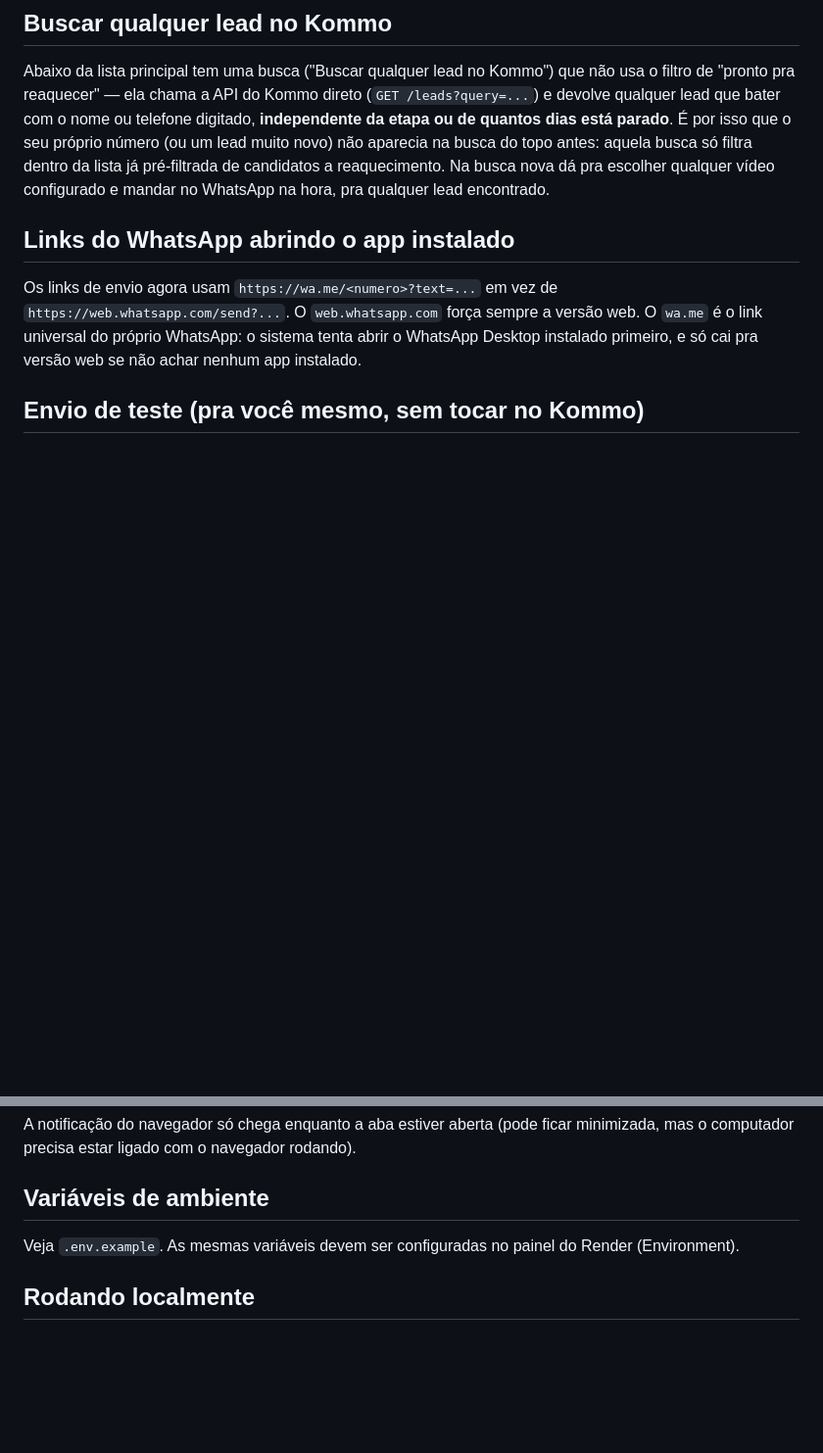
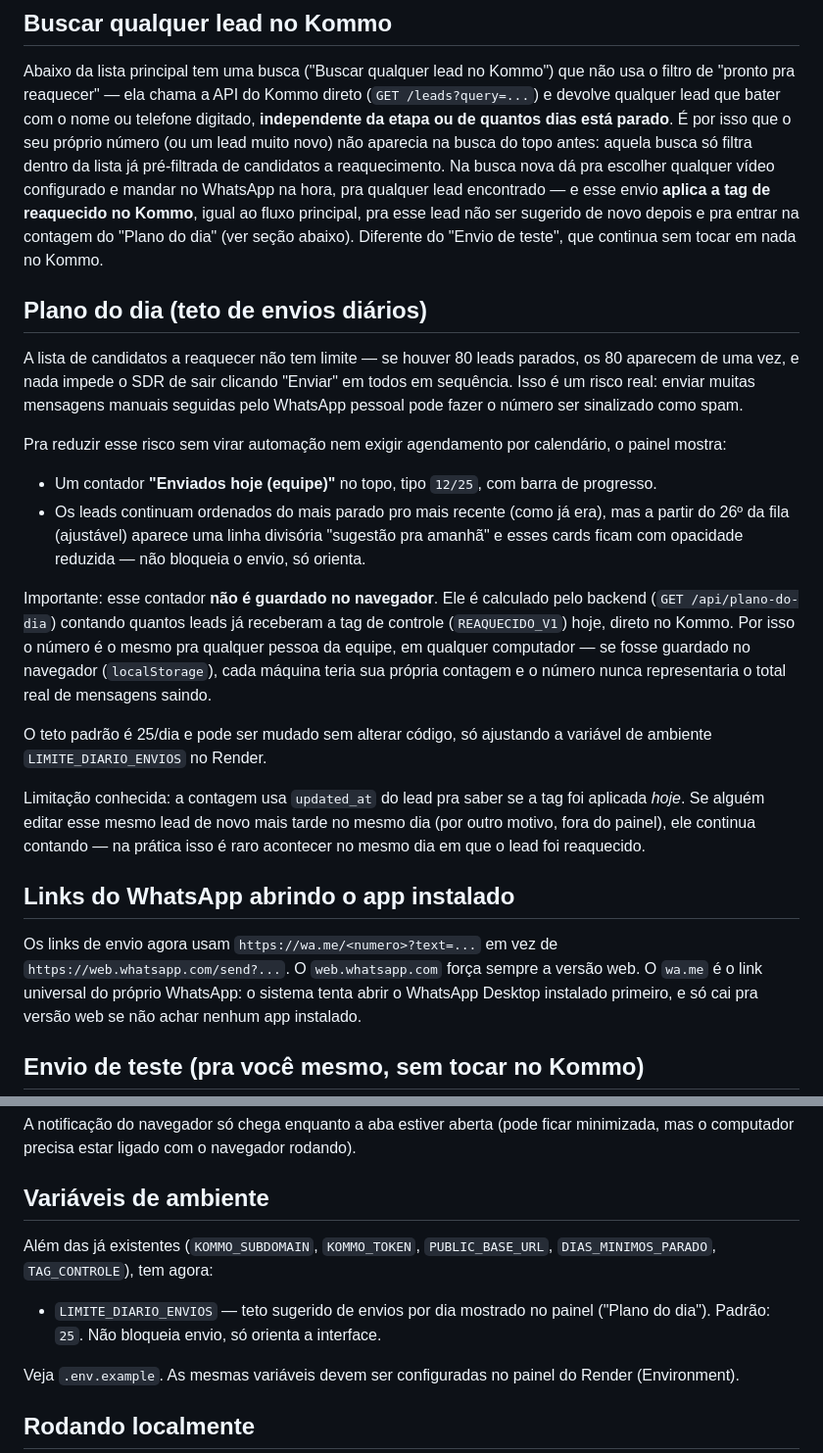
Before and after one commit to diogocoding/dotr-fegoparaowhats, a Markdown page: README.md, 2 parts joined by grey strips. Shown at 98% size. Drawn GitHub-style; blank space fills up the shorter version.

Commit message:
Revise README with new features and limitations
Updated the README.md to include new features and limitations regarding the SDR Reheat panel, including daily sending limits and WhatsApp link changes.

```diff
--- a/README.md
+++ b/README.md
@@ -78,7 +77,43 @@ telefone digitado, **independente da etapa ou de quantos dias está parado**.
 É por isso que o seu próprio número (ou um lead muito novo) não aparecia na
 busca do topo antes: aquela busca só filtra dentro da lista já pré-filtrada
 de candidatos a reaquecimento. Na busca nova dá pra escolher qualquer vídeo
-configurado e mandar no WhatsApp na hora, pra qualquer lead encontrado.
+configurado e mandar no WhatsApp na hora, pra qualquer lead encontrado —
+e esse envio **aplica a tag de reaquecido no Kommo**, igual ao fluxo
+principal, pra esse lead não ser sugerido de novo depois e pra entrar na
+contagem do "Plano do dia" (ver seção abaixo). Diferente do "Envio de teste",
+que continua sem tocar em nada no Kommo.
+
+## Plano do dia (teto de envios diários)
+
+A lista de candidatos a reaquecer não tem limite — se houver 80 leads
+parados, os 80 aparecem de uma vez, e nada impede o SDR de sair clicando
+"Enviar" em todos em sequência. Isso é um risco real: enviar muitas
+mensagens manuais seguidas pelo WhatsApp pessoal pode fazer o número ser
+sinalizado como spam.
+
+Pra reduzir esse risco sem virar automação nem exigir agendamento por
+calendário, o painel mostra:
+- Um contador **"Enviados hoje (equipe)"** no topo, tipo `12/25`, com barra
+  de progresso.
+- Os leads continuam ordenados do mais parado pro mais recente (como já
+  era), mas a partir do 26º da fila (ajustável) aparece uma linha divisória
+  "sugestão pra amanhã" e esses cards ficam com opacidade reduzida — não
+  bloqueia o envio, só orienta.
+
+Importante: esse contador **não é guardado no navegador**. Ele é calculado
+pelo backend (`GET /api/plano-do-dia`) contando quantos leads já receberam a
+tag de controle (`REAQUECIDO_V1`) hoje, direto no Kommo. Por isso o número é
+o mesmo pra qualquer pessoa da equipe, em qualquer computador — se fosse
+guardado no navegador (`localStorage`), cada máquina teria sua própria
+contagem e o número nunca representaria o total real de mensagens saindo.
+
+O teto padrão é 25/dia e pode ser mudado sem alterar código, só ajustando a
+variável de ambiente `LIMITE_DIARIO_ENVIOS` no Render.
+
+Limitação conhecida: a contagem usa `updated_at` do lead pra saber se a tag
+foi aplicada *hoje*. Se alguém editar esse mesmo lead de novo mais tarde no
+mesmo dia (por outro motivo, fora do painel), ele continua contando — na
+prática isso é raro acontecer no mesmo dia em que o lead foi reaquecido.
 
 ## Links do WhatsApp abrindo o app instalado
 
@@ -110,6 +145,11 @@ rodando).
 
 ## Variáveis de ambiente
 
+Além das já existentes (`KOMMO_SUBDOMAIN`, `KOMMO_TOKEN`, `PUBLIC_BASE_URL`,
+`DIAS_MINIMOS_PARADO`, `TAG_CONTROLE`), tem agora:
+
+- `LIMITE_DIARIO_ENVIOS` — teto sugerido de envios por dia mostrado no painel
+  ("Plano do dia"). Padrão: `25`. Não bloqueia envio, só orienta a interface.
 
 Veja `.env.example`. As mesmas variáveis devem ser configuradas no painel do
 Render (Environment).
```
Also changed, not shown: other parts of README.md (+0 -1 lines).
